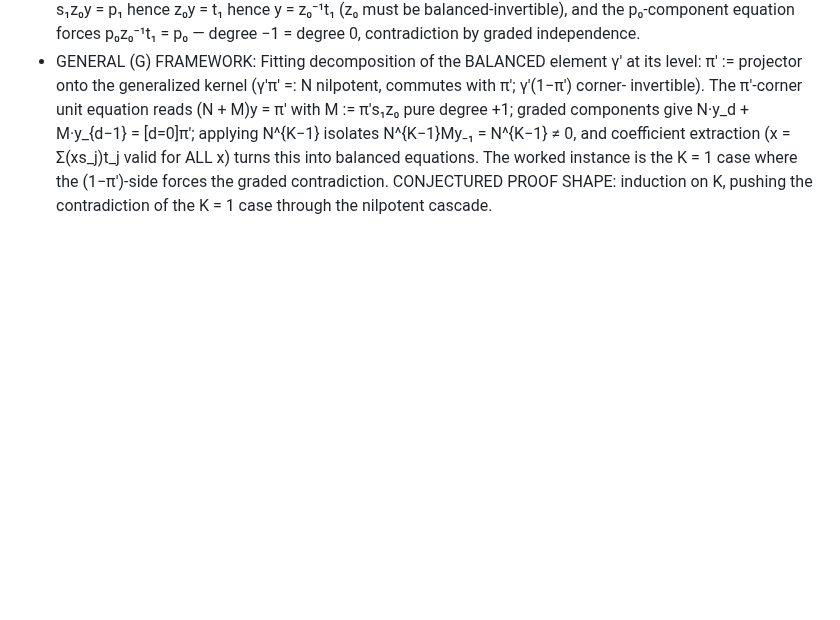
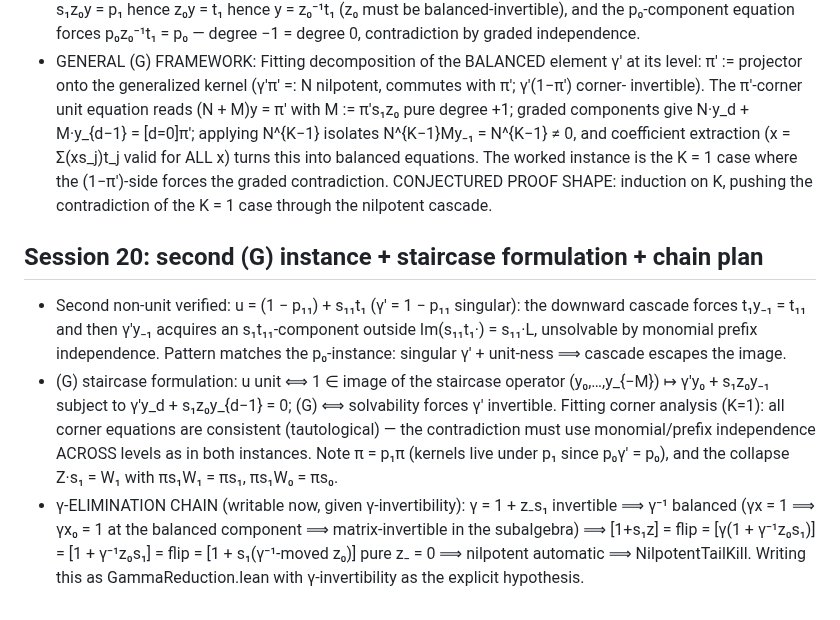
Before and after one commit to SauersML/nonsofic_existence, a Markdown page: BUILD_ITERATION_NOTES.md, the part around the change. Drawn GitHub-style; blank space fills up the shorter version.

Commit message:
Session 20: second (G) instance, staircase form, gamma chain plan
Co-Authored-By: Claude Fable 5 <noreply@anthropic.com>

```diff
--- a/BUILD_ITERATION_NOTES.md
+++ b/BUILD_ITERATION_NOTES.md
@@ -894,3 +894,25 @@ REMAINING for NarrowReduction: only the z₋-elimination/(G) — with
   instance is the K = 1 case where the (1−π')-side forces the graded
   contradiction.  CONJECTURED PROOF SHAPE: induction on K, pushing
   the contradiction of the K = 1 case through the nilpotent cascade.
+
+## Session 20: second (G) instance + staircase formulation + chain plan
+- Second non-unit verified: u = (1 − p₁₁) + s₁₁t₁ (γ' = 1 − p₁₁
+  singular): the downward cascade forces t₁y₋₁ = t₁₁ and then
+  γ'y₋₁ acquires an s₁t₁₁-component outside Im(s₁₁t₁·) = s₁₁·L,
+  unsolvable by monomial prefix independence.  Pattern matches the
+  p₀-instance: singular γ' + unit-ness ⟹ cascade escapes the image.
+- (G) staircase formulation: u unit ⟺ 1 ∈ image of the staircase
+  operator (y₀,…,y_{−M}) ↦ γ'y₀ + s₁z₀y₋₁ subject to
+  γ'y_d + s₁z₀y_{d−1} = 0; (G) ⟺ solvability forces γ' invertible.
+  Fitting corner analysis (K=1): all corner equations are consistent
+  (tautological) — the contradiction must use monomial/prefix
+  independence ACROSS levels as in both instances.  Note π = p₁π
+  (kernels live under p₁ since p₀γ' = p₀), and the collapse
+  Z·s₁ = W₁ with πs₁W₁ = πs₁, πs₁W₀ = πs₀.
+- γ-ELIMINATION CHAIN (writable now, given γ-invertibility):
+  γ = 1 + z₋s₁ invertible ⟹ γ⁻¹ balanced (γx = 1 ⟹ γx₀ = 1 at the
+  balanced component ⟹ matrix-invertible in the subalgebra) ⟹
+  [1+s₁z] = flip = [γ(1 + γ⁻¹z₀s₁)] = [1 + γ⁻¹z₀s₁] = flip =
+  [1 + s₁(γ⁻¹-moved z₀)] pure z₋ = 0 ⟹ nilpotent automatic ⟹
+  NilpotentTailKill.  Writing this as GammaReduction.lean with
+  γ-invertibility as the explicit hypothesis.
```
